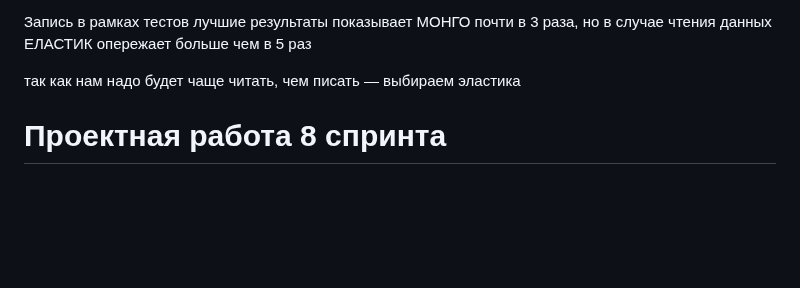
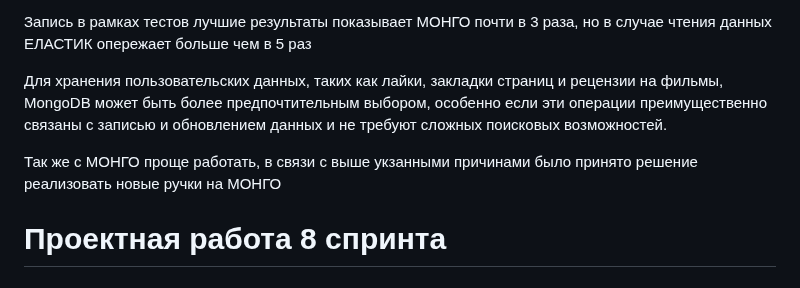
Before and after one commit to artwist-polyakov/Auth_sprint_1, a Markdown page: README.md, the part around the change. GitHub-like rendering; blank space fills up the shorter version.

Commit message:
214 | update README.md

```diff
--- a/README.md
+++ b/README.md
@@ -50,9 +50,12 @@ ELASTIC
 Запись в рамках тестов лучшие результаты показывает МОНГО почти в 3 раза,
 но в случае чтения данных ЕЛАСТИК опережает больше чем в 5 раз
 
-так как нам надо будет чаще читать, чем писать — выбираем эластика
+Для хранения пользовательских данных, таких как лайки, закладки страниц и рецензии на фильмы,
+MongoDB может быть более предпочтительным выбором, особенно если эти операции преимущественно
+связаны с записью и обновлением данных и не требуют сложных поисковых возможностей.
 
-
+Так же с МОНГО проще работать, в связи с выше укзанными причинами было принято решение
+реализовать новые ручки на МОНГО
 
 
 # Проектная работа 8 спринта
```
